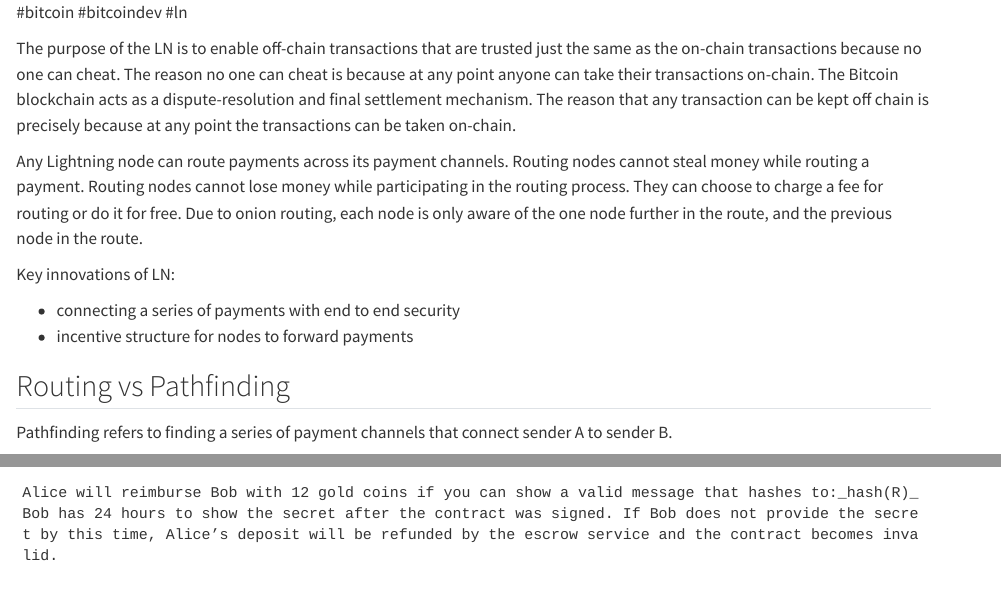
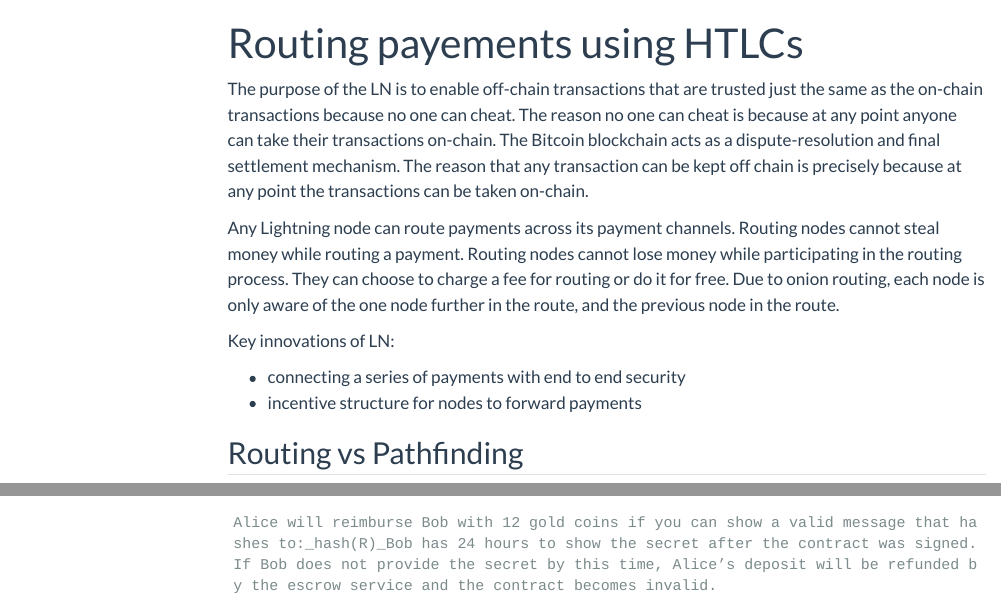
Before and after one commit to td-bn/td-bn.github.io, a Quarto document (decentralization/ln⚡/routing.qmd): the page in a window 1100 px wide, from its top, and a second part further down, joined at a grey line. Rendered offline with R 4.5, knitr and Pandoc in place of Quarto, with nearby package versions; menus at the side of the page are left out.

Commit message:
refactor

```diff
--- a/decentralization/ln⚡/routing.qmd
+++ b/decentralization/ln⚡/routing.qmd
@@ -1,4 +1,6 @@
-#bitcoin #bitcoindev  #ln
+---
+title: Routing payements using HTLCs
+---
 
 The purpose of the LN is to enable off-chain transactions that are trusted just the same as the on-chain transactions because no one can cheat.
 The reason no one can cheat is because at any point anyone can take their transactions on-chain.
```
